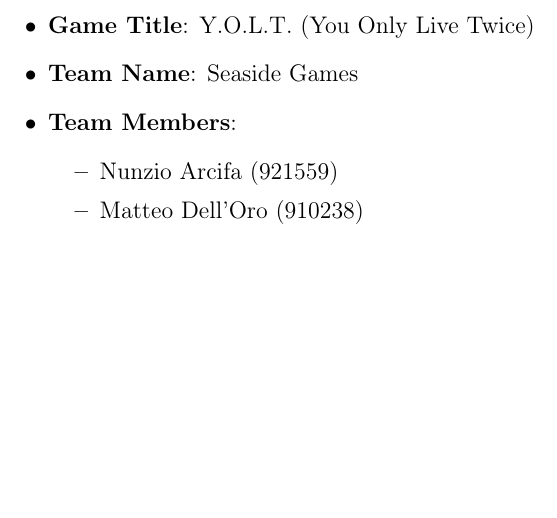
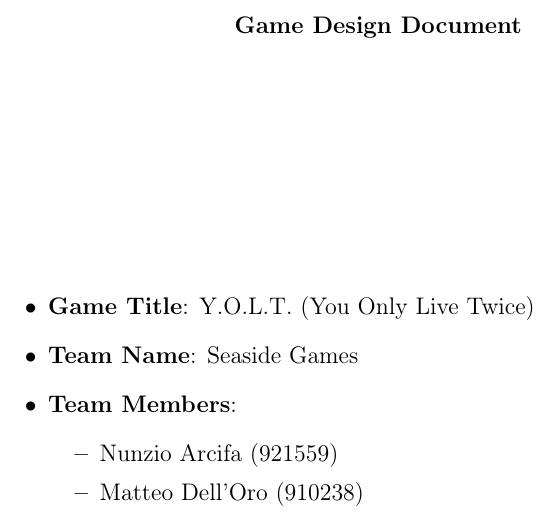
Before and after one commit to GoldenMat/ogd-project, a LaTeX document (GDD/GDD.tex): part of page 1 of 17, cut at the place of the change, the shorter picture padded with empty space. Compiled offline with pdfLaTeX.

Commit message:
GDD v1.1

```diff
--- a/GDD/GDD.tex
+++ b/GDD/GDD.tex
@@ -7,7 +7,12 @@
 \begin{document}
 
 \topskip0pt
-\vspace*{\fill}
+\begin{center}
+	\vspace*{1cm}
+
+	\textbf{Game Design Document}
+
+	\vspace*{4cm}
 	\begin{itemize}
 		\item \textbf{Game Title}: Y.O.L.T. (You Only Live Twice)
 		\item \textbf{Team Name}: Seaside Games
```
Also changed, not shown: GDD/GDD.pdf, GDD/GDD.tex (3 more changed lines), 2 other files. Lines whose indentation alone changed are shown as unchanged.
